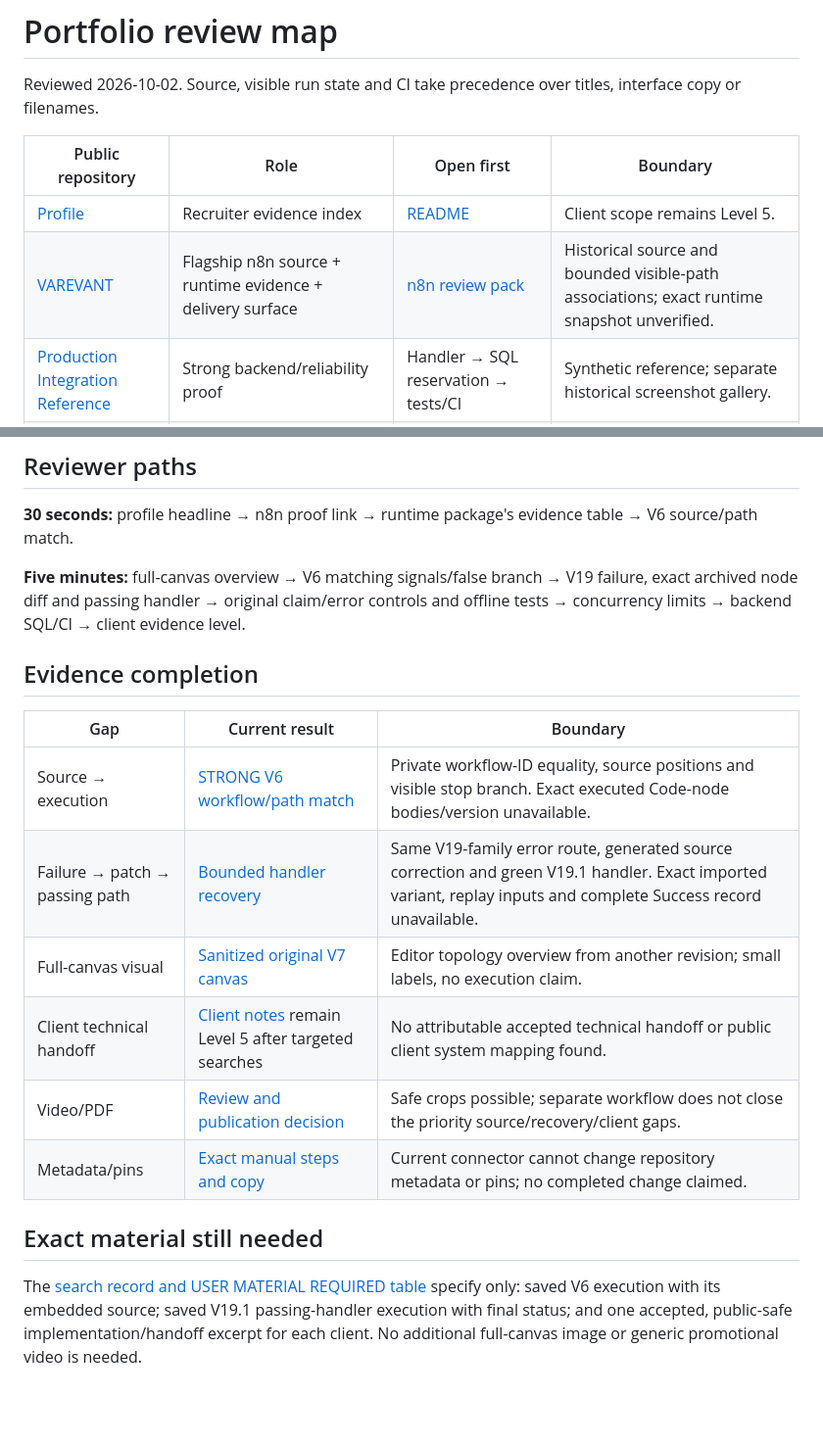
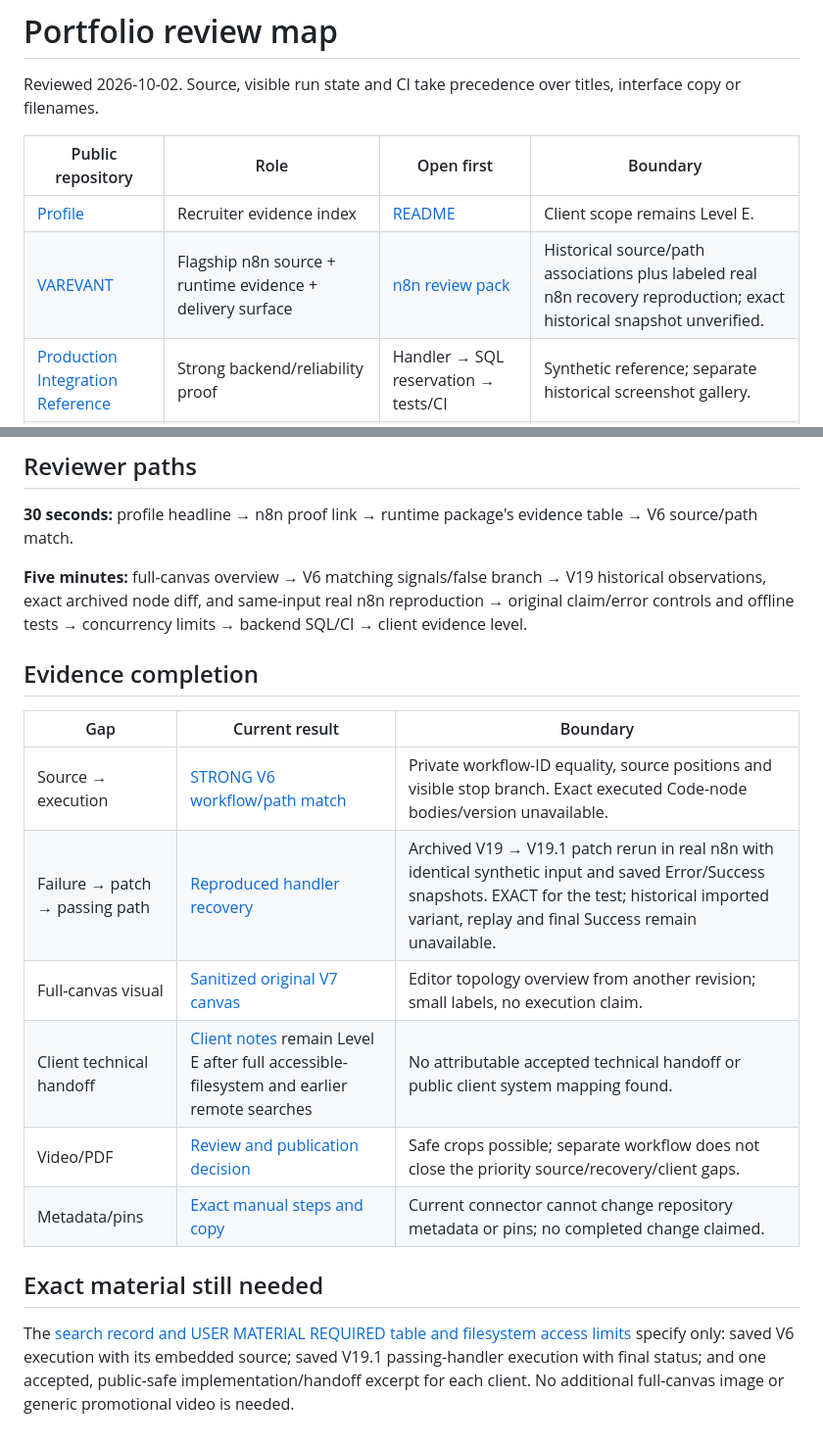
Before and after one commit to naraya07pedro-spec/naraya07pedro-spec, a Markdown page: PORTFOLIO-REVIEW.md, 2 parts joined by grey strips. Shown at 98% size. Drawn GitHub-style; blank space fills up the shorter version.

```diff
--- a/PORTFOLIO-REVIEW.md
+++ b/PORTFOLIO-REVIEW.md
@@ -4,8 +4,8 @@ Reviewed 2026-10-02. Source, visible run state and CI take precedence over title
 
 | Public repository | Role | Open first | Boundary |
 | --- | --- | --- | --- |
-| [Profile](https://github.com/naraya07pedro-spec/naraya07pedro-spec) | Recruiter evidence index | [README](README.md) | Client scope remains Level 5. |
-| [VAREVANT](https://github.com/naraya07pedro-spec/varevant.com) | Flagship n8n source + runtime evidence + delivery surface | [n8n review pack](https://github.com/naraya07pedro-spec/varevant.com/tree/main/n8n) | Historical source and bounded visible-path associations; exact runtime snapshot unverified. |
+| [Profile](https://github.com/naraya07pedro-spec/naraya07pedro-spec) | Recruiter evidence index | [README](README.md) | Client scope remains Level E. |
+| [VAREVANT](https://github.com/naraya07pedro-spec/varevant.com) | Flagship n8n source + runtime evidence + delivery surface | [n8n review pack](https://github.com/naraya07pedro-spec/varevant.com/tree/main/n8n) | Historical source/path associations plus labeled real n8n recovery reproduction; exact historical snapshot unverified. |
 | [Production Integration Reference](https://github.com/naraya07pedro-spec/production-integration-reference) | Strong backend/reliability proof | Handler → SQL reservation → tests/CI | Synthetic reference; separate historical screenshot gallery. |
 | [BIMMCA Intelligence](https://github.com/naraya07pedro-spec/bimmca-intelligence) | Supporting application proof | Browser source → tests → architecture | Consumer only; ingestion, database policies and metric provenance unverified. |
 | [3D Assets](https://github.com/naraya07pedro-spec/3d-assets) | Archived asset storage | Asset README | De-emphasized for automation roles. |
@@ -16,19 +16,19 @@ The n8n pack stays in VAREVANT. The maintained backend reference remains separat
 
 **30 seconds:** profile headline → n8n proof link → runtime package's evidence table → V6 source/path match.
 
-**Five minutes:** full-canvas overview → V6 matching signals/false branch → V19 failure, exact archived node diff and passing handler → original claim/error controls and offline tests → concurrency limits → backend SQL/CI → client evidence level.
+**Five minutes:** full-canvas overview → V6 matching signals/false branch → V19 historical observations, exact archived node diff, and same-input real n8n reproduction → original claim/error controls and offline tests → concurrency limits → backend SQL/CI → client evidence level.
 
 ## Evidence completion
 
 | Gap | Current result | Boundary |
 | --- | --- | --- |
 | Source → execution | [STRONG V6 workflow/path match](https://github.com/naraya07pedro-spec/varevant.com/blob/main/n8n/runtime-evidence/SOURCE-TO-EXECUTION.md) | Private workflow-ID equality, source positions and visible stop branch. Exact executed Code-node bodies/version unavailable. |
-| Failure → patch → passing path | [Bounded handler recovery](https://github.com/naraya07pedro-spec/varevant.com/blob/main/n8n/runtime-evidence/RECOVERY-CASE.md) | Same V19-family error route, generated source correction and green V19.1 handler. Exact imported variant, replay inputs and complete Success record unavailable. |
+| Failure → patch → passing path | [Reproduced handler recovery](https://github.com/naraya07pedro-spec/varevant.com/blob/main/n8n/runtime-evidence/RECOVERY-CASE.md) | Archived V19 → V19.1 patch rerun in real n8n with identical synthetic input and saved Error/Success snapshots. EXACT for the test; historical imported variant, replay and final Success remain unavailable. |
 | Full-canvas visual | [Sanitized original V7 canvas](https://github.com/naraya07pedro-spec/varevant.com/blob/main/n8n/runtime-evidence/images/full-canvas-v7.webp) | Editor topology overview from another revision; small labels, no execution claim. |
-| Client technical handoff | [Client notes](CLIENT-WORK.md) remain Level 5 after targeted searches | No attributable accepted technical handoff or public client system mapping found. |
+| Client technical handoff | [Client notes](CLIENT-WORK.md) remain Level E after full accessible-filesystem and earlier remote searches | No attributable accepted technical handoff or public client system mapping found. |
 | Video/PDF | [Review and publication decision](https://github.com/naraya07pedro-spec/varevant.com/blob/main/n8n/runtime-evidence/SEARCH-AND-GAPS.md) | Safe crops possible; separate workflow does not close the priority source/recovery/client gaps. |
 | Metadata/pins | [Exact manual steps and copy](GITHUB-DISCOVERABILITY.md) | Current connector cannot change repository metadata or pins; no completed change claimed. |
 
 ## Exact material still needed
 
-The [search record and USER MATERIAL REQUIRED table](https://github.com/naraya07pedro-spec/varevant.com/blob/main/n8n/runtime-evidence/SEARCH-AND-GAPS.md) specify only: saved V6 execution with its embedded source; saved V19.1 passing-handler execution with final status; and one accepted, public-safe implementation/handoff excerpt for each client. No additional full-canvas image or generic promotional video is needed.
+The [search record and USER MATERIAL REQUIRED table and filesystem access limits](https://github.com/naraya07pedro-spec/varevant.com/blob/main/n8n/runtime-evidence/SEARCH-AND-GAPS.md) specify only: saved V6 execution with its embedded source; saved V19.1 passing-handler execution with final status; and one accepted, public-safe implementation/handoff excerpt for each client. No additional full-canvas image or generic promotional video is needed.
```
Also changed, not shown: CLIENT-WORK.md (+3 -3 lines), README.md (+2 -2 lines).
